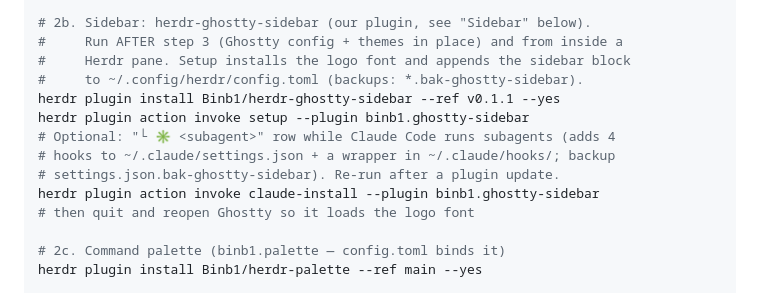
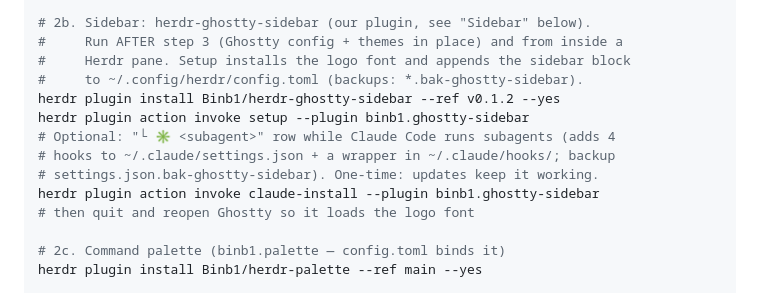
Before and after one commit to Binb1/awesome-tips, a Markdown page: herdr/README.md, the part around the change. Rendered like a GitHub page.

Commit message:
herdr: pin herdr-ghostty-sidebar v0.1.2
Co-Authored-By: Claude Opus 5.5 <noreply@anthropic.com>

```diff
--- a/herdr/README.md
+++ b/herdr/README.md
@@ -26,11 +26,11 @@ cp herdr/config.toml ~/.config/herdr/config.toml
 #     Run AFTER step 3 (Ghostty config + themes in place) and from inside a
 #     Herdr pane. Setup installs the logo font and appends the sidebar block
 #     to ~/.config/herdr/config.toml (backups: *.bak-ghostty-sidebar).
-herdr plugin install Binb1/herdr-ghostty-sidebar --ref v0.1.1 --yes
+herdr plugin install Binb1/herdr-ghostty-sidebar --ref v0.1.2 --yes
 herdr plugin action invoke setup --plugin binb1.ghostty-sidebar
 # Optional: "└ ✳ <subagent>" row while Claude Code runs subagents (adds 4
 # hooks to ~/.claude/settings.json + a wrapper in ~/.claude/hooks/; backup
-# settings.json.bak-ghostty-sidebar). Re-run after a plugin update.
+# settings.json.bak-ghostty-sidebar). One-time: updates keep it working.
 herdr plugin action invoke claude-install --plugin binb1.ghostty-sidebar
 # then quit and reopen Ghostty so it loads the logo font
 
```
